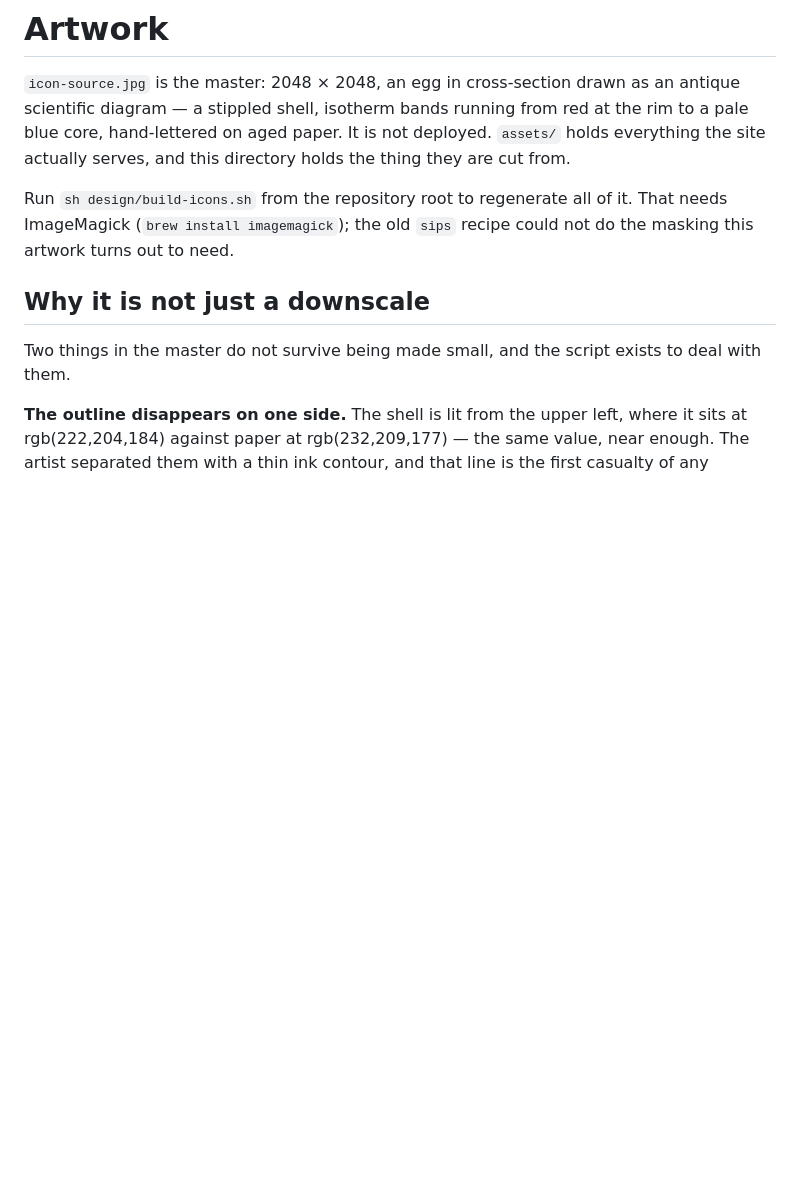
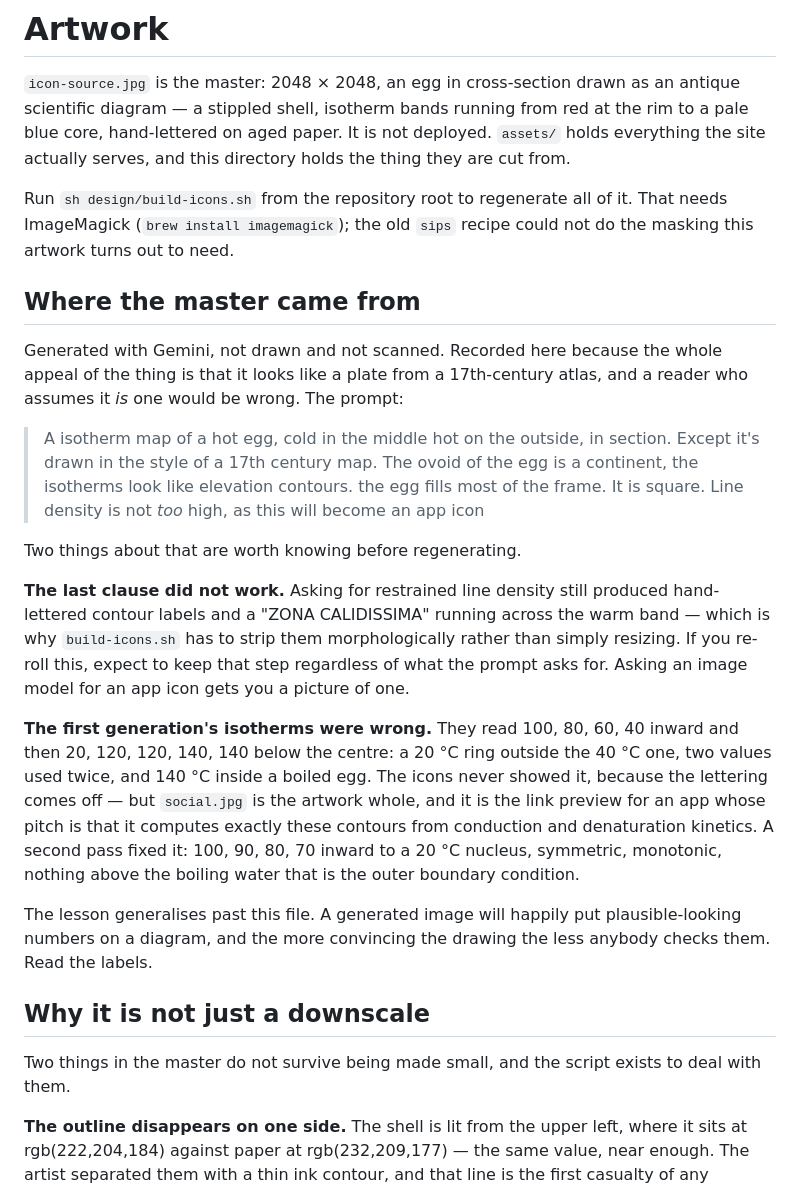
Before and after one commit to danmackinlay/actual_egg_timer, a Markdown page: design/README.md, the part around the change. Rendered like a GitHub page; blank space fills up the shorter version.

Commit message:
Write down where the artwork came from, and what the prompt got wrong
The master is generated, not drawn and not scanned, and the whole appeal of it
is that it reads like a plate from a 17th-century atlas. A reader who assumed it
was one would be wrong, and this repo documents the provenance of every constant
it uses, so the picture on the front of it should not be the exception.

The prompt is recorded verbatim, with the two things about it that matter to
anyone regenerating.

It asked for restrained line density explicitly, "as this will become an app
icon", and got hand-lettered contour labels and a ZONA CALIDISSIMA across the
warm band anyway. That is why build-icons.sh strips them morphologically instead
of just resizing, and the step should be expected to stay however the prompt is
worded next time.

And the first generation put impossible numbers on the diagram - a 20 C ring
outside the 40 C one, two values used twice, 140 C inside a boiled egg - which
survived into a deployed link preview for an app that computes those contours
from conduction and denaturation kinetics. It generalises: an image model will
put plausible-looking numbers on a drawing, and the more convincing the drawing
the less anybody reads them.

Co-Authored-By: Claude Opus 5 <noreply@anthropic.com>

```diff
--- a/design/README.md
+++ b/design/README.md
@@ -9,6 +9,41 @@ directory holds the thing they are cut from.
 Run `sh design/build-icons.sh` from the repository root to regenerate all of
 it. That needs ImageMagick (`brew install imagemagick`); the old `sips` recipe
 could not do the masking this artwork turns out to need.
+
+## Where the master came from
+
+Generated with Gemini, not drawn and not scanned. Recorded here because the
+whole appeal of the thing is that it looks like a plate from a 17th-century
+atlas, and a reader who assumes it *is* one would be wrong. The prompt:
+
+> A isotherm map of a hot egg, cold in the middle hot on the outside, in
+> section. Except it's drawn in the style of a 17th century map. The ovoid of
+> the egg is a continent, the isotherms look like elevation contours. the egg
+> fills most of the frame. It is square. Line density is not *too* high, as
+> this will become an app icon
+
+Two things about that are worth knowing before regenerating.
+
+**The last clause did not work.** Asking for restrained line density still
+produced hand-lettered contour labels and a "ZONA CALIDISSIMA" running across
+the warm band — which is why `build-icons.sh` has to strip them
+morphologically rather than simply resizing. If you re-roll this, expect to
+keep that step regardless of what the prompt asks for. Asking an image model
+for an app icon gets you a picture of one.
+
+**The first generation's isotherms were wrong.** They read 100, 80, 60, 40
+inward and then 20, 120, 120, 140, 140 below the centre: a 20 °C ring outside
+the 40 °C one, two values used twice, and 140 °C inside a boiled egg. The icons
+never showed it, because the lettering comes off — but `social.jpg` is the
+artwork whole, and it is the link preview for an app whose pitch is that it
+computes exactly these contours from conduction and denaturation kinetics.
+A second pass fixed it: 100, 90, 80, 70 inward to a 20 °C nucleus, symmetric,
+monotonic, nothing above the boiling water that is the outer boundary
+condition.
+
+The lesson generalises past this file. A generated image will happily put
+plausible-looking numbers on a diagram, and the more convincing the drawing the
+less anybody checks them. Read the labels.
 
 ## Why it is not just a downscale
 
```
